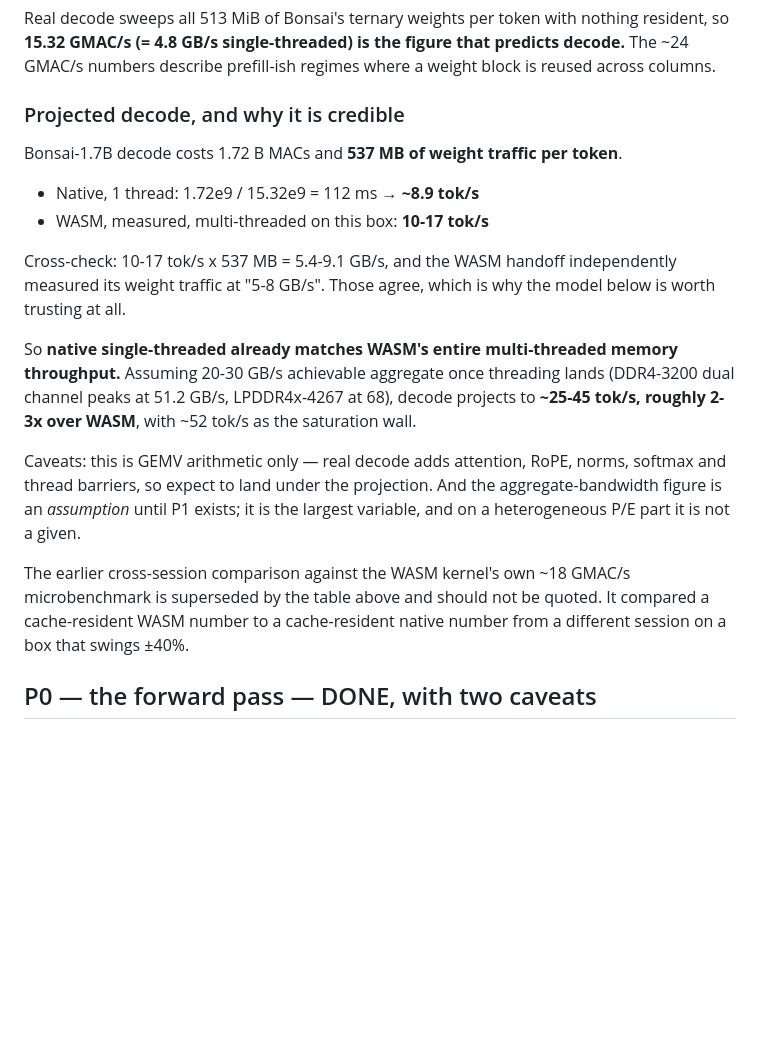
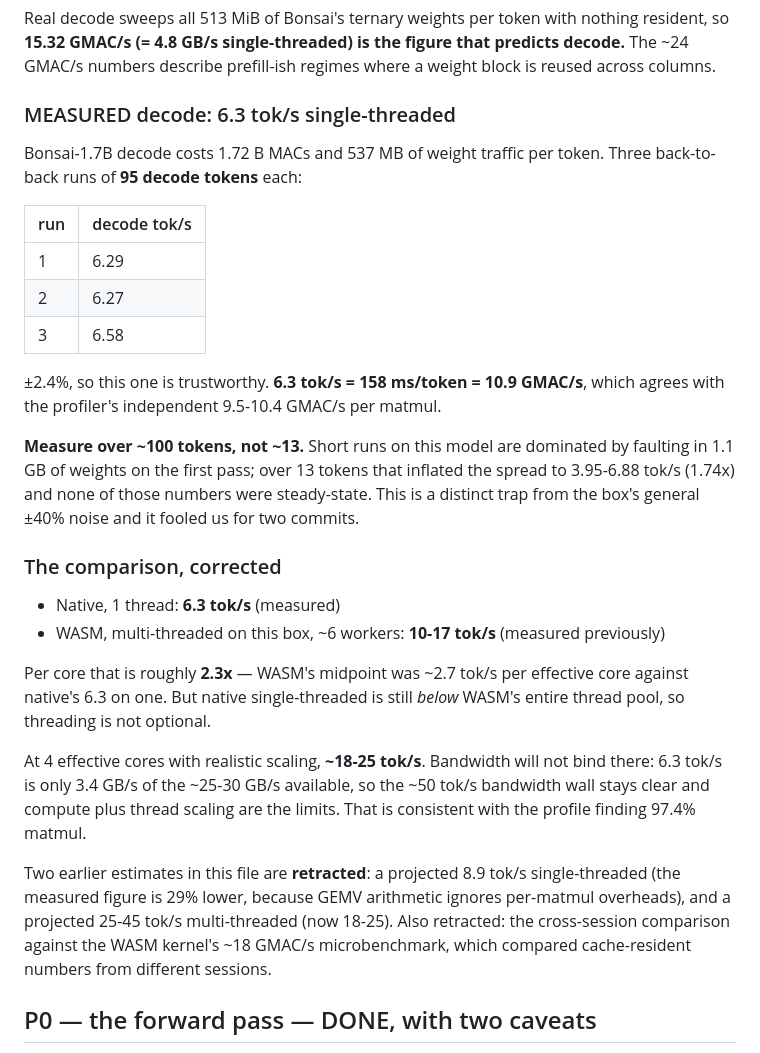
Before and after one commit to eze-paz/TabInfer, a Markdown page: native/docs/ROADMAP.md, the part around the change. Drawn GitHub-style; blank space fills up the shorter version.

Commit message:
docs: decode is 6.3 tok/s single-threaded; short runs were lying
Three back-to-back runs of 95 decode tokens: 6.29 / 6.27 / 6.58 tok/s, +/-2.4%.
That is 158 ms/token = 10.9 GMAC/s, which agrees with the profiler's independent
9.5-10.4 GMAC/s per matmul.

The 3.95-6.88 spread quoted earlier came from measuring over 12-13 tokens, where
faulting in 1.1 GB of weights on the first pass dominates. None of those numbers
were steady-state. This is a separate trap from the box's general +/-40% noise and
it fooled us for two commits; measure over ~100 tokens.

Retracts two projections in ROADMAP.md:

- 8.9 tok/s single-threaded, projected from GEMV arithmetic. Measured is 6.3, i.e.
  29% lower, because the arithmetic ignored per-matmul overheads.
- 25-45 tok/s multi-threaded. Now 18-25, from the real single-thread figure at 4
  effective cores.

Comparison, corrected: native 1 thread 6.3 vs WASM multi-threaded 10-17 on this
box. Roughly 2.3x per core, but native single-threaded is still below WASM's whole
thread pool, so threading is not optional. Bandwidth will not bind at that scale
either -- 6.3 tok/s is 3.4 GB/s of ~25-30 GB/s available -- so compute and thread
scaling are the limits, consistent with the profile's 97.4% matmul.

Co-Authored-By: Claude Opus 5 <noreply@anthropic.com>

```diff
--- a/native/docs/ROADMAP.md
+++ b/native/docs/ROADMAP.md
@@ -26,31 +26,46 @@ resident, so **15.32 GMAC/s (= 4.8 GB/s single-threaded) is the figure that
 predicts decode.** The ~24 GMAC/s numbers describe prefill-ish regimes where a
 weight block is reused across columns.
 
-### Projected decode, and why it is credible
+### MEASURED decode: 6.3 tok/s single-threaded
 
-Bonsai-1.7B decode costs 1.72 B MACs and **537 MB of weight traffic per token**.
+Bonsai-1.7B decode costs 1.72 B MACs and 537 MB of weight traffic per token.
+Three back-to-back runs of **95 decode tokens** each:
 
-- Native, 1 thread: 1.72e9 / 15.32e9 = 112 ms → **~8.9 tok/s**
-- WASM, measured, multi-threaded on this box: **10-17 tok/s**
+| run | decode tok/s |
+|---|---|
+| 1 | 6.29 |
+| 2 | 6.27 |
+| 3 | 6.58 |
 
-Cross-check: 10-17 tok/s x 537 MB = 5.4-9.1 GB/s, and the WASM handoff
-independently measured its weight traffic at "5-8 GB/s". Those agree, which is why
-the model below is worth trusting at all.
+±2.4%, so this one is trustworthy. **6.3 tok/s = 158 ms/token = 10.9 GMAC/s**,
+which agrees with the profiler's independent 9.5-10.4 GMAC/s per matmul.
 
-So **native single-threaded already matches WASM's entire multi-threaded memory
-throughput.** Assuming 20-30 GB/s achievable aggregate once threading lands
-(DDR4-3200 dual channel peaks at 51.2 GB/s, LPDDR4x-4267 at 68), decode projects to
-**~25-45 tok/s, roughly 2-3x over WASM**, with ~52 tok/s as the saturation wall.
+**Measure over ~100 tokens, not ~13.** Short runs on this model are dominated by
+faulting in 1.1 GB of weights on the first pass; over 13 tokens that inflated the
+spread to 3.95-6.88 tok/s (1.74x) and none of those numbers were steady-state. This
+is a distinct trap from the box's general ±40% noise and it fooled us for two
+commits.
 
-Caveats: this is GEMV arithmetic only — real decode adds attention, RoPE, norms,
-softmax and thread barriers, so expect to land under the projection. And the
-aggregate-bandwidth figure is an *assumption* until P1 exists; it is the largest
-variable, and on a heterogeneous P/E part it is not a given.
+### The comparison, corrected
 
-The earlier cross-session comparison against the WASM kernel's own ~18 GMAC/s
-microbenchmark is superseded by the table above and should not be quoted. It
-compared a cache-resident WASM number to a cache-resident native number from a
-different session on a box that swings ±40%.
+- Native, 1 thread: **6.3 tok/s** (measured)
+- WASM, multi-threaded on this box, ~6 workers: **10-17 tok/s** (measured
+  previously)
+
+Per core that is roughly **2.3x** — WASM's midpoint was ~2.7 tok/s per effective
+core against native's 6.3 on one. But native single-threaded is still *below* WASM's
+entire thread pool, so threading is not optional.
+
+At 4 effective cores with realistic scaling, **~18-25 tok/s**. Bandwidth will not
+bind there: 6.3 tok/s is only 3.4 GB/s of the ~25-30 GB/s available, so the ~50
+tok/s bandwidth wall stays clear and compute plus thread scaling are the limits.
+That is consistent with the profile finding 97.4% matmul.
+
+Two earlier estimates in this file are **retracted**: a projected 8.9 tok/s
+single-threaded (the measured figure is 29% lower, because GEMV arithmetic ignores
+per-matmul overheads), and a projected 25-45 tok/s multi-threaded (now 18-25). Also
+retracted: the cross-session comparison against the WASM kernel's ~18 GMAC/s
+microbenchmark, which compared cache-resident numbers from different sessions.
 
 ## P0 — the forward pass — DONE, with two caveats
 
```
Also changed, not shown: native/README.md (+4 -0 lines).
